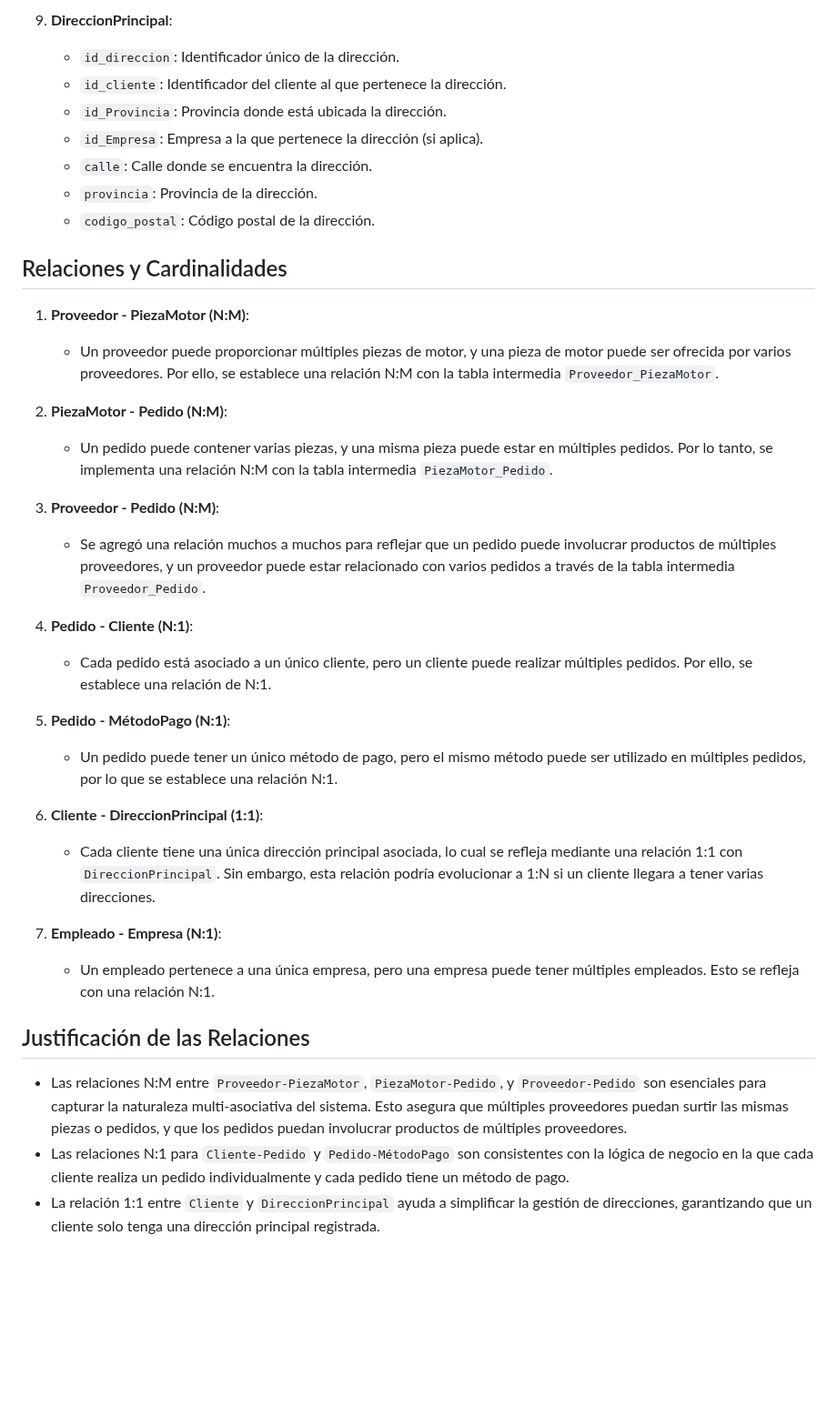
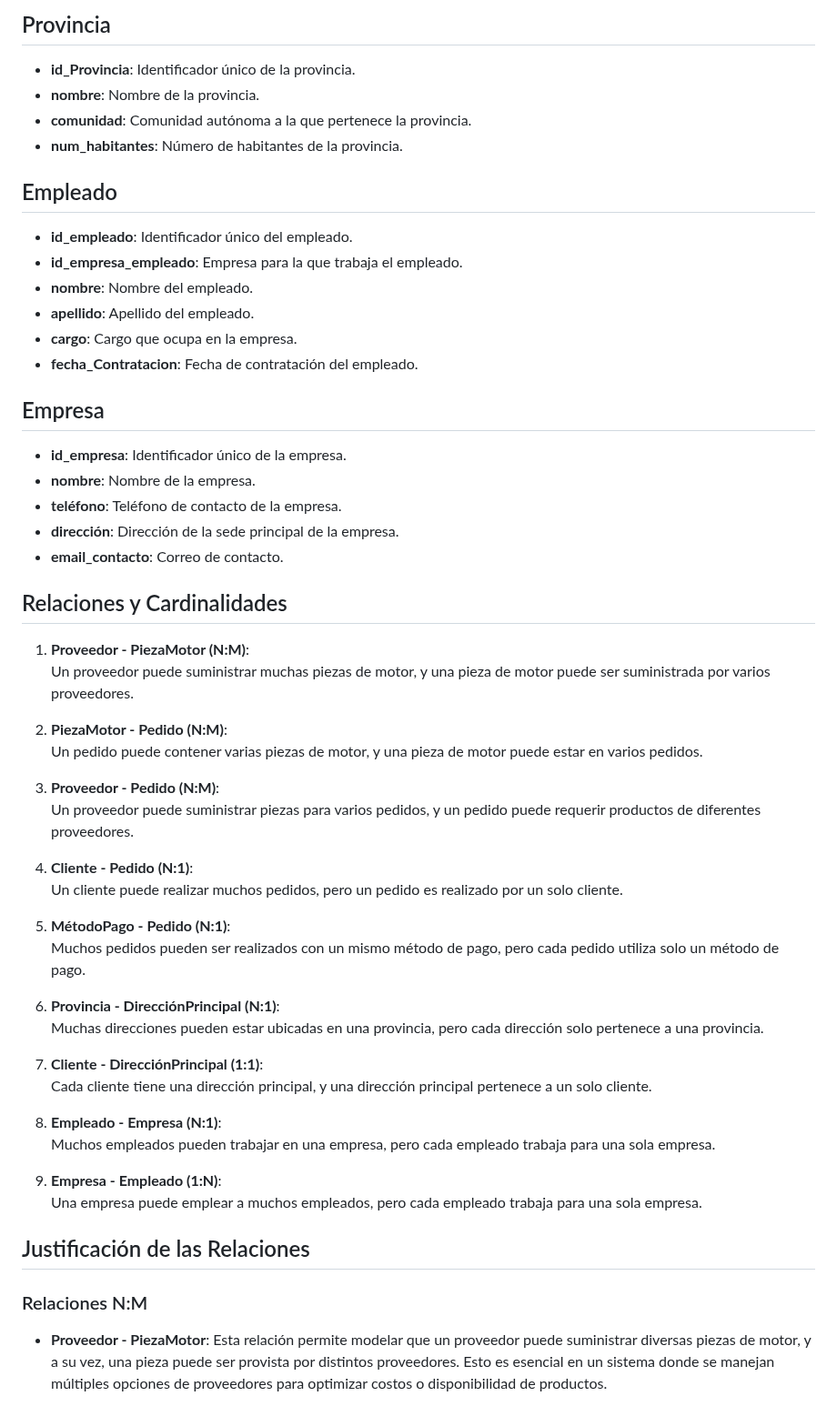
Before and after one commit to Pistachopower/Proyecto_Empresa_Ventas_Piezas_Motores, a Markdown page: README.md, the part around one of its changes. Shown at 91% size. Drawn GitHub-style; blank space fills up the shorter version.

```diff
--- a/README.md
+++ b/README.md
@@ -67,39 +65,56 @@ Este modelo entidad-relación está diseñado para gestionar una plataforma de v
 
-9. **DireccionPrincipal**:
-   - `id_direccion`: Identificador único de la dirección.
-   - `id_cliente`: Identificador del cliente al que pertenece la dirección.
-   - `id_Provincia`: Provincia donde está ubicada la dirección.
-   - `id_Empresa`: Empresa a la que pertenece la dirección (si aplica).
-   - `calle`: Calle donde se encuentra la dirección.
-   - `provincia`: Provincia de la dirección.
-   - `codigo_postal`: Código postal de la dirección.
+## Provincia
+- **id_Provincia**: Identificador único de la provincia.
+- **nombre**: Nombre de la provincia.
+- **comunidad**: Comunidad autónoma a la que pertenece la provincia.
+- **num_habitantes**: Número de habitantes de la provincia.
+
+## Empleado
+- **id_empleado**: Identificador único del empleado.
+- **id_empresa_empleado**: Empresa para la que trabaja el empleado.
+- **nombre**: Nombre del empleado.
+- **apellido**: Apellido del empleado.
+- **cargo**: Cargo que ocupa en la empresa.
+- **fecha_Contratacion**: Fecha de contratación del empleado.
+
+## Empresa
+- **id_empresa**: Identificador único de la empresa.
+- **nombre**: Nombre de la empresa.
+- **teléfono**: Teléfono de contacto de la empresa.
+- **dirección**: Dirección de la sede principal de la empresa.
+- **email_contacto**: Correo de contacto.
 
 ## Relaciones y Cardinalidades
 
 1. **Proveedor - PiezaMotor (N:M)**:
-   - Un proveedor puede proporcionar múltiples piezas de motor, y una pieza de motor puede ser ofrecida por varios proveedores. Por ello, se establece una relación N:M con la tabla intermedia `Proveedor_PiezaMotor`.
+   Un proveedor puede suministrar muchas piezas de motor, y una pieza de motor puede ser suministrada por varios proveedores.
 
 2. **PiezaMotor - Pedido (N:M)**:
-   - Un pedido puede contener varias piezas, y una misma pieza puede estar en múltiples pedidos. Por lo tanto, se implementa una relación N:M con la tabla intermedia `PiezaMotor_Pedido`.
+   Un pedido puede contener varias piezas de motor, y una pieza de motor puede estar en varios pedidos.
 
 3. **Proveedor - Pedido (N:M)**:
-   - Se agregó una relación muchos a muchos para reflejar que un pedido puede involucrar productos de múltiples proveedores, y un proveedor puede estar relacionado con varios pedidos a través de la tabla intermedia `Proveedor_Pedido`.
+   Un proveedor puede suministrar piezas para varios pedidos, y un pedido puede requerir productos de diferentes proveedores.
 
-4. **Pedido - Cliente (N:1)**:
-   - Cada pedido está asociado a un único cliente, pero un cliente puede realizar múltiples pedidos. Por ello, se establece una relación de N:1.
+4. **Cliente - Pedido (N:1)**:
+   Un cliente puede realizar muchos pedidos, pero un pedido es realizado por un solo cliente.
 
-5. **Pedido - MétodoPago (N:1)**:
-   - Un pedido puede tener un único método de pago, pero el mismo método puede ser utilizado en múltiples pedidos, por lo que se establece una relación N:1.
+5. **MétodoPago - Pedido (N:1)**:
+   Muchos pedidos pueden ser realizados con un mismo método de pago, pero cada pedido utiliza solo un método de pago.
 
-6. **Cliente - DireccionPrincipal (1:1)**:
-   - Cada cliente tiene una única dirección principal asociada, lo cual se refleja mediante una relación 1:1 con `DireccionPrincipal`. Sin embargo, esta relación podría evolucionar a 1:N si un cliente llegara a tener varias direcciones.
+6. **Provincia - DirecciónPrincipal (N:1)**:
+   Muchas direcciones pueden estar ubicadas en una provincia, pero cada dirección solo pertenece a una provincia.
 
-7. **Empleado - Empresa (N:1)**:
-   - Un empleado pertenece a una única empresa, pero una empresa puede tener múltiples empleados. Esto se refleja con una relación N:1.
+7. **Cliente - DirecciónPrincipal (1:1)**:
+   Cada cliente tiene una dirección principal, y una dirección principal pertenece a un solo cliente.
+
+8. **Empleado - Empresa (N:1)**:
+   Muchos empleados pueden trabajar en una empresa, pero cada empleado trabaja para una sola empresa.
+
+9. **Empresa - Empleado (1:N)**:
+   Una empresa puede emplear a muchos empleados, pero cada empleado trabaja para una sola empresa.
 
 ## Justificación de las Relaciones
 
-- Las relaciones N:M entre `Proveedor-PiezaMotor`, `PiezaMotor-Pedido`, y `Proveedor-Pedido` son esenciales para capturar la naturaleza multi-asociativa del sistema. Esto asegura que múltiples proveedores puedan surtir las mismas piezas o pedidos, y que los pedidos puedan involucrar productos de múltiples proveedores.
-- Las relaciones N:1 para `Cliente-Pedido` y `Pedido-MétodoPago` son consistentes con la lógica de negocio en la que cada cliente realiza un pedido individualmente y cada pedido tiene un método de pago.
-- La relación 1:1 entre `Cliente` y `DireccionPrincipal` ayuda a simplificar la gestión de direcciones, garantizando que un cliente solo tenga una dirección principal registrada.
+### Relaciones N:M
+- **Proveedor - PiezaMotor**: Esta relación permite modelar que un proveedor puede suministrar diversas piezas de motor, y a su vez, una pieza puede ser provista por distintos proveedores. Esto es esencial en un sistema donde se manejan múltiples opciones de proveedores para optimizar costos o disponibilidad de productos.
 
```
Also changed, not shown: other parts of README.md (+64 -47 lines).
